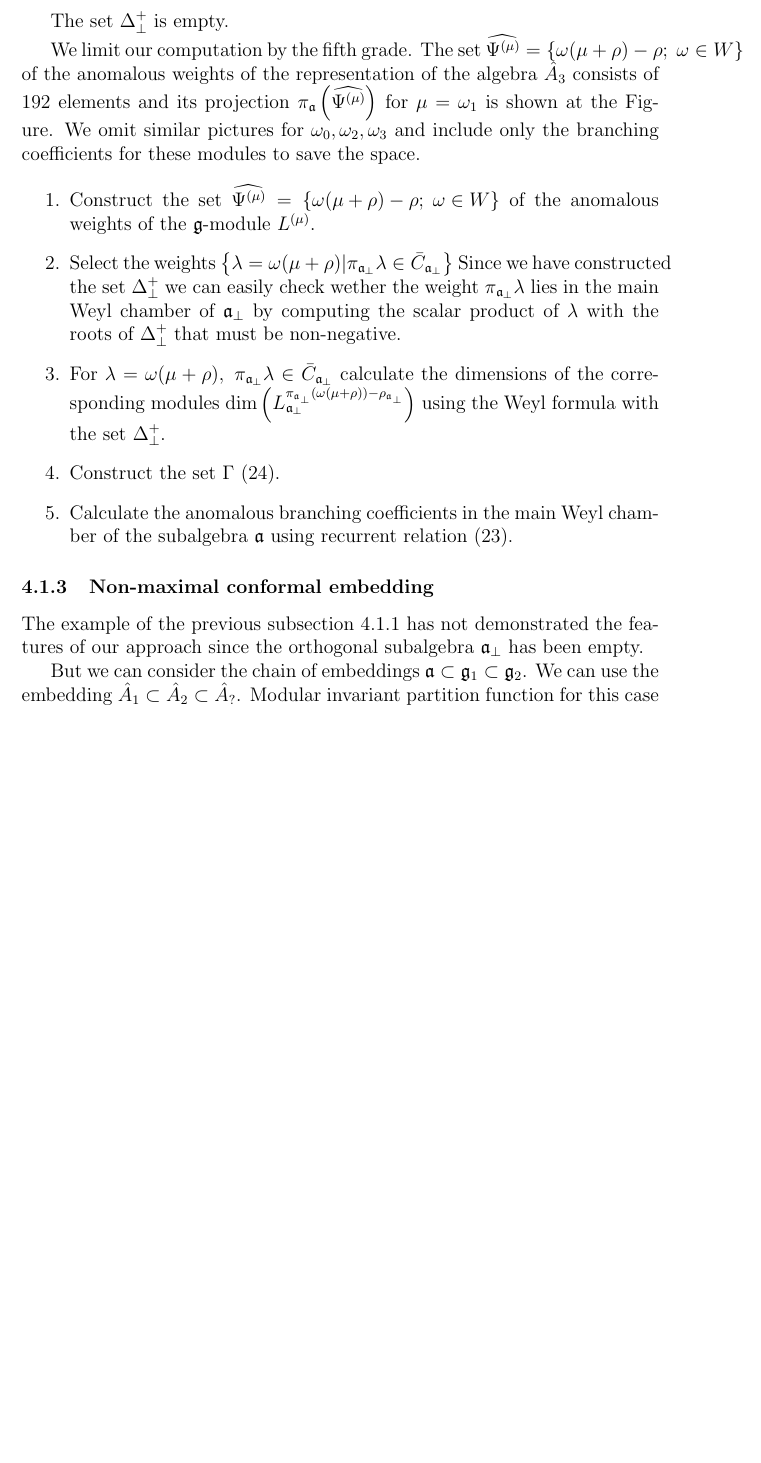
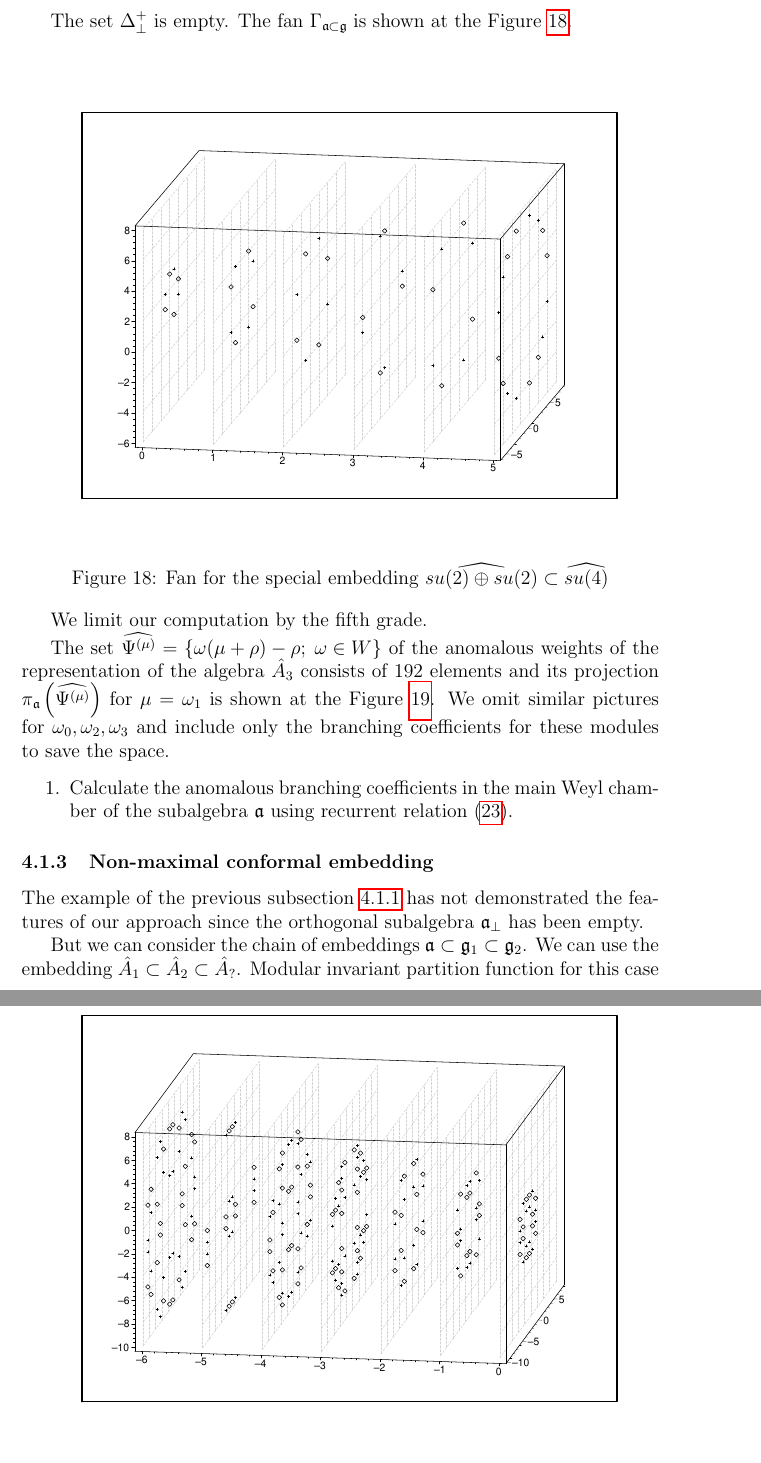
Before and after one commit to naa/Articles, a LaTeX paper (AffineLieAlgebras/InformalNotes/article.tex): part of page 31 of 33 before the commit and two parts of pages 31 and 32 of 34 after it, the two joined at a grey line, cut so that both start at the same text, the shorter picture padded with empty space. The pictures show the PDF file AffineLieAlgebras/InformalNotes/article.pdf that the author committed with the source.

Commit message:
Some minor changes.

```diff
--- a/AffineLieAlgebras/InformalNotes/article.tex
+++ b/AffineLieAlgebras/InformalNotes/article.tex
@@ -1013,15 +1013,25 @@ For the sets of positive roots $\Delta^{+}$ and $\Delta_{\mathfrak{a}}^{+}$ we h
 \end{equation}
 
 The set $\Delta^{+}_{\bot}$ is empty.
+The fan $\Gamma _{\frak{a}\subset \frak{g}}$ is shown at the Figure \ref{fig:A1+A1-A3_fan}.
+\begin{figure}[h!tb]
+  \includegraphics[width=150mm]{A1+A1-A3_fan.pdf}
+  \caption{Fan for the special embedding $\widehat{su(2)\oplus su(2)}\subset \widehat{su(4)}$}
+  \label{fig:A1+A1-A3_fan}
+\end{figure}
 
 We limit our computation by the fifth grade.
-The set  $\widehat{\Psi^{(\mu)}}=\left\{\omega(\mu+\rho)-\rho;\; \omega\in W\right\}$ of the anomalous weights of the representation of the algebra $\hat{A}_3$ consists of 192 elements and its projection $\pi_{\mathfrak{a}}\left(\widehat{\Psi^{(\mu)}}\right)$ for $\mu=\omega_1$ is shown at the Figure. We omit similar pictures for $\omega_0, \omega_2,\omega_3$ and include only the branching coefficients for these modules to save the space.
+
+\begin{figure}[h!tb]
+  \includegraphics[width=150mm]{A1+A1-A3_anom.pdf}
+  \caption{Projected anomalous weights $\pi_{\mathfrak{a}}\left(\widehat{\Psi ^{\left( \mu \right) }}\right)$ for $L^{(\omega_1)}_{A_3}$}
+  \label{fig:A1+A1-A3_anom}
+\end{figure}
+
+The set  $\widehat{\Psi^{(\mu)}}=\left\{\omega(\mu+\rho)-\rho;\; \omega\in W\right\}$ of the anomalous weights of the representation of the algebra $\hat{A}_3$ consists of 192 elements and its projection $\pi_{\mathfrak{a}}\left(\widehat{\Psi^{(\mu)}}\right)$ for $\mu=\omega_1$ is shown at the Figure \ref{fig:A1+A1-A3_anom}. We omit similar pictures for $\omega_0, \omega_2,\omega_3$ and include only the branching coefficients for these modules to save the space.
+
 
 \begin{enumerate}
-\item Construct the set $\widehat{\Psi^{(\mu)}}=\left\{\omega(\mu+\rho)-\rho;\; \omega\in W\right\}$ of the anomalous weights of the $\mathfrak{g}$-module $L^{(\mu)}$.
-\item Select the weights $\left\{ \lambda=\omega(\mu+\rho) | \pi_{\mathfrak{a}_{\bot}}\lambda \in \bar{C}_{\mathfrak{a}_{\bot}} \right\}$ Since we have constructed the set $\Delta^{+}_{\bot}$ we can easily check wether the weight $\pi_{\mathfrak{a}_{\bot}}\lambda$ lies in the main Weyl chamber of $\mathfrak{a}_{\bot}$ by computing the scalar product of $\lambda$ with the roots of $\Delta^{+}_{\bot}$ that must be non-negative.
-\item For $\lambda=\omega(\mu+\rho),\; \pi_{\mathfrak{a}_{\bot}}\lambda\in \bar{C}_{\mathfrak{a}_{\bot}}$ calculate the dimensions of the corresponding modules $\mathrm{dim}\left(L^{\pi_{\mathfrak{a}_{\bot}}(\omega(\mu+\rho))-\rho_{\mathfrak{a}_{\bot}}}_{\mathfrak{a}_{\bot}}\right)$ using the Weyl formula with the set $\Delta^{+}_{\bot}$.
-\item Construct the set $\Gamma$ \eqref{fan-defined}.
 \item Calculate the anomalous branching coefficients in the main Weyl
   chamber of the subalgebra $\mathfrak{a}$ using recurrent relation (\ref{recurrent-relation}).
 \end{enumerate}
```
Also changed, not shown: AffineLieAlgebras/InformalNotes/article.pdf, AffineLieAlgebras/InformalNotes/article.tex (4 more changed lines), 3 other files.
